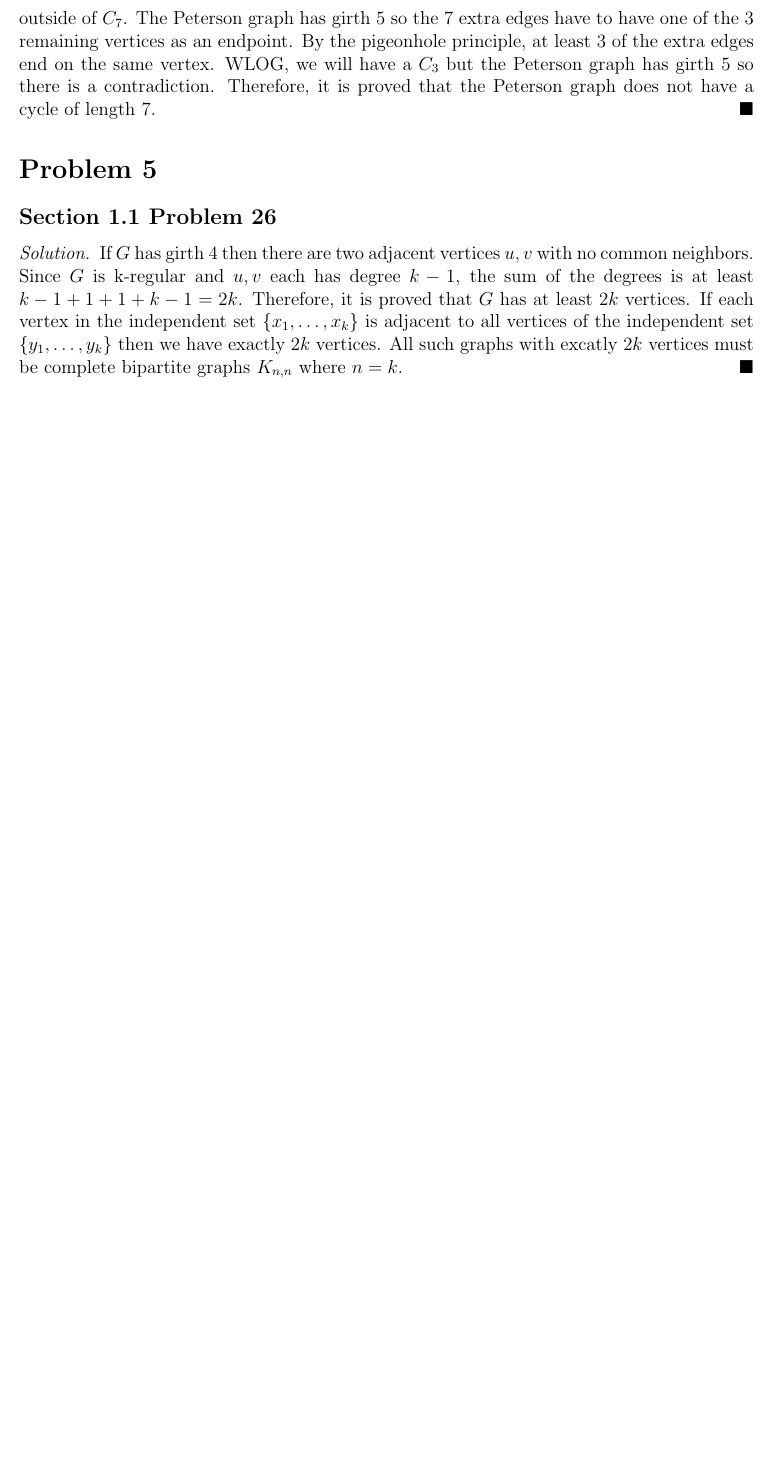
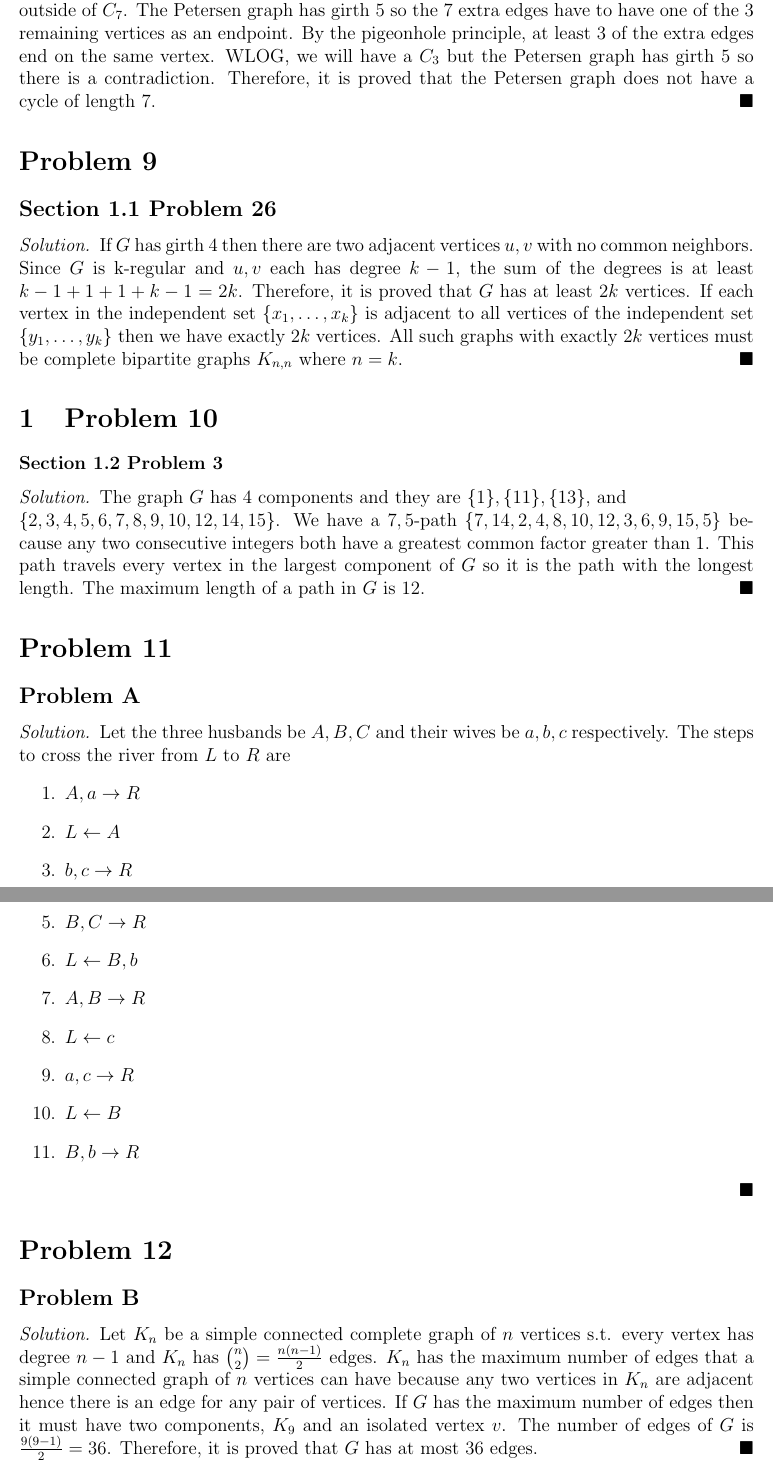
Before and after one commit to yaohui-wu/MTH-4140, a LaTeX problem sheet (homework-1/homework-1.tex): part of page 2 of 2 before the commit and two parts of pages 3 and 4 of 4 after it, the two joined at a grey line, cut so that both start at the same text, the shorter picture padded with empty space. Compiled offline with pdfLaTeX.

Commit message:
Update code

```diff
--- a/homework-1/homework-1.tex
+++ b/homework-1/homework-1.tex
@@ -1,5 +1,5 @@
-\documentclass[12pt, letterpaper]{article}
-\usepackage[margin=1in]{geometry}
+\documentclass[12pt]{article}
+\usepackage[letterpaper, margin=1in]{geometry}
 \usepackage{amsmath}
 \usepackage{amsthm}
 \usepackage{amssymb}
@@ -52,12 +105,14 @@
-    vertices on \(C_7\) has one extra edge outside of \(C_7\). The Peterson
+    Suppose the Petersen graph has \(C_7\) then there are 3 remaining vertices
+    outside of \(C_7\). The Petersen graph is 3-regular so each of the 7
+    vertices on \(C_7\) has one extra edge outside of \(C_7\). The Petersen
     graph has girth 5 so the 7 extra edges have to have one of the 3 remaining
     vertices as an endpoint. By the pigeonhole principle, at least 3 of the
     extra edges end on the same vertex. WLOG, we will have a \(C_3\) but the
-    Peterson graph has girth 5 so there is a contradiction. Therefore, it is
-    proved that the Peterson graph does not have a cycle of length 7.
+    Petersen graph has girth 5 so there is a contradiction. Therefore, it is
+    proved that the Petersen graph does not have a cycle of length 7.
 \end{solution}
 
-\section*{Problem 5}
+\section*{Problem 9}
 \subsection*{Section 1.1 Problem 26}
 \begin{solution}
     If \(G\) has girth 4 then there are two adjacent vertices \(u, v\) with no
@@ -66,7 +121,51 @@
     it is proved that \(G\) has at least \(2k\) vertices. If each vertex in the
     independent set \(\{x_1,\dots,x_{k}\}\) is adjacent to all vertices of
     the independent set \(\{y_1,\dots,y_{k}\}\) then we have exactly \(2k\)
-    vertices. All such graphs with excatly \(2k\) vertices must be complete
+    vertices. All such graphs with exactly \(2k\) vertices must be complete
     bipartite graphs \(K_{n,n}\) where \(n=k\).
 \end{solution}
+
+\section{Problem 10}
+\subsubsection*{Section 1.2 Problem 3}
+\begin{solution}
+    The graph \(G\) has 4 components and they are \(\{1\},\{11\},\{13\}\), and \\
+    \(\{2,3,4,5,6,7,8,9,10,12,14,15\}\). We have a \(7,5\)-path \(\{7,14,2,4,8,10,12,3,6,9,15,5\}\)
+    because any two consecutive integers both have a greatest common factor
+    greater than 1. This path travels every vertex in the largest component of
+    \(G\) so it is the path with the longest length. The maximum length of a
+    path in \(G\) is 12.
+\end{solution}
+
+\section*{Problem 11}
+\subsection*{Problem A}
+\begin{solution}
+    Let the three husbands be \(A,B,C\) and their wives be \(a,b,c\) respectively.
+    The steps to cross the river from \(L\) to \(R\) are
+    \begin{enumerate}
+        \item \(A,a\rightarrow R\)
+        \item \(L\leftarrow A\)
+        \item \(b,c\rightarrow R\)
+        \item \(L\leftarrow a\)
+        \item \(B,C\rightarrow R\)
+        \item \(L\leftarrow B,b\)
+        \item \(A,B\rightarrow R\)
+        \item \(L\leftarrow c\)
+        \item \(a,c\rightarrow R\)
+        \item \(L\leftarrow B\)
+        \item \(B,b\rightarrow R\)
+    \end{enumerate}
+\end{solution}
+
+\section*{Problem 12}
+\subsection*{Problem B}
+\begin{solution}
+    Let \(K_n\) be a simple connected complete graph of \(n\) vertices s.t.
+    every vertex has degree \(n-1\) and \(K_n\) has \(\binom{n}{2}=\frac{n(n-1)}{2}\)
+    edges. \(K_n\) has the maximum number of edges that a simple connected graph
+    of \(n\) vertices can have because any two vertices in \(K_n\) are adjacent
+    hence there is an edge for any pair of vertices. If \(G\) has the maximum
+    number of edges then it must have two components, \(K_9\) and an isolated
+    vertex \(v\). The number of edges of \(G\) is \(\frac{9(9-1)}{2}=36\).
+    Therefore, it is proved that \(G\) has at most 36 edges.
+\end{solution}
 \end{document}
```
Also changed, not shown: homework-1/homework-1.pdf, homework-1/homework-1.tex (67 more changed lines).
